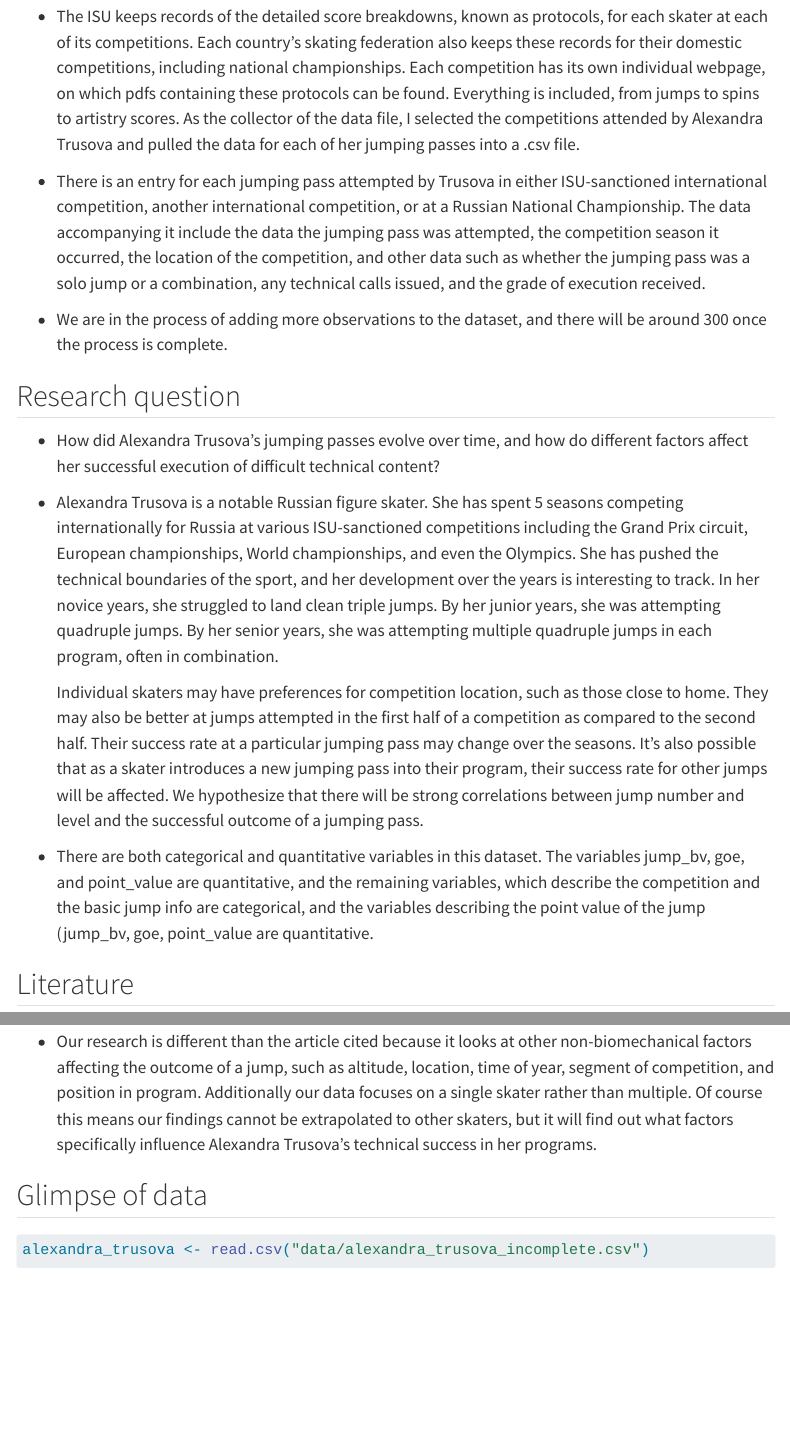
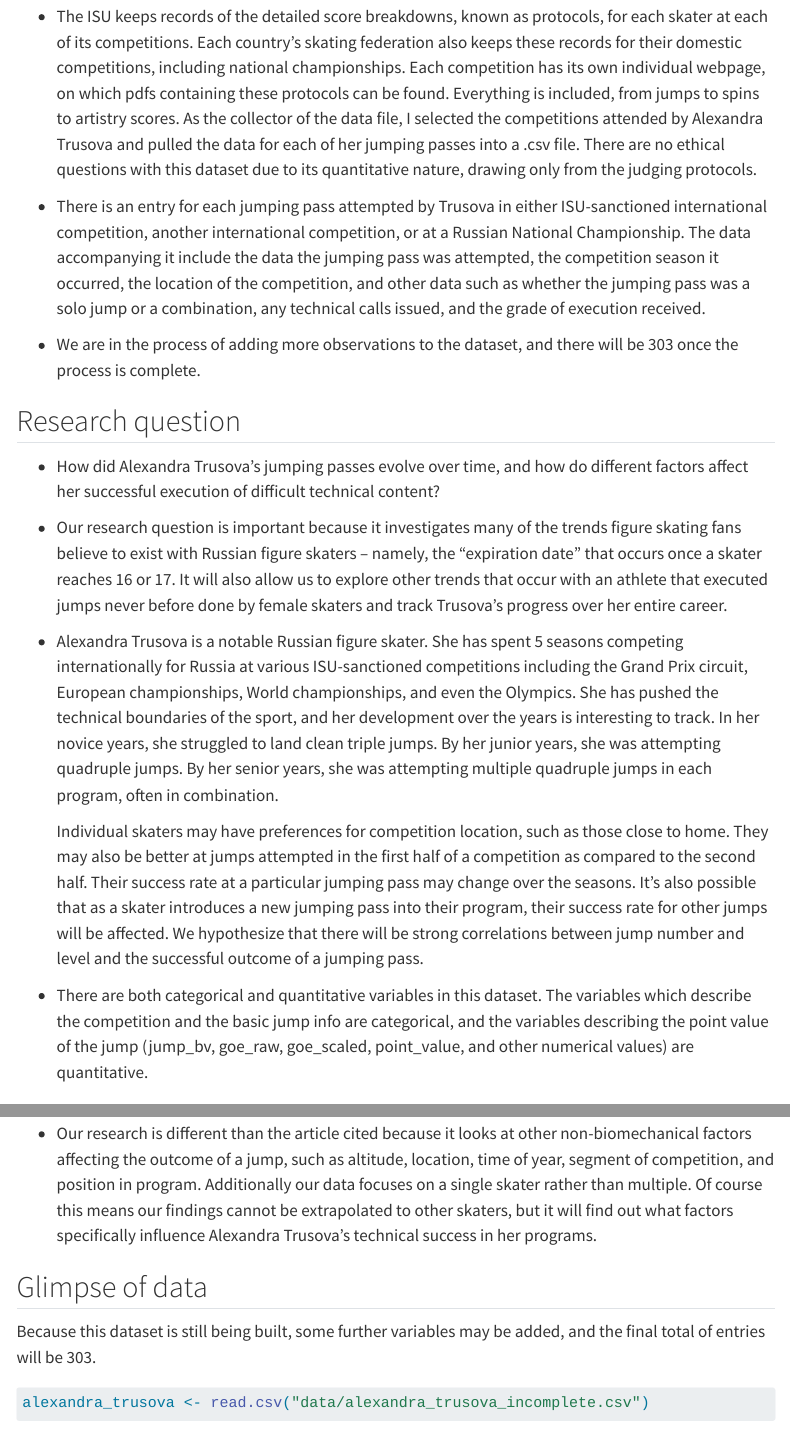
Before and after one commit to sta199-s23-2/project-hunger-games-catching-meyer, a Quarto document (proposal.qmd): the page in a window 1100 px wide, from 420 px down, and a second part further down, joined at a grey line. Rendered offline with R 4.5, knitr and Pandoc in place of Quarto, with nearby package versions; some code elsewhere in the file could not run offline; menus at the side of the page are left out.

Commit message:
added to part 1

````diff
--- a/proposal.qmd
+++ b/proposal.qmd
@@ -18,21 +18,23 @@ library(tidyverse)
 
 -   The data is from the competition records of the International Skating Union, Tallinn Trophy, and the Russian Skating Federation. The International Skating Union (ISU) is the governing body of figure skating competition around the world. ISU-sanctioned and many other competitions have websites containing records of the detailed results of the competition. (There is a separate site for each competition so for brevity's sake sites will not be linked here.)
 
--   The ISU keeps records of the detailed score breakdowns, known as protocols, for each skater at each of its competitions. Each country's skating federation also keeps these records for their domestic competitions, including national championships. Each competition has its own individual webpage, on which pdfs containing these protocols can be found. Everything is included, from jumps to spins to artistry scores. As the collector of the data file, I selected the competitions attended by Alexandra Trusova and pulled the data for each of her jumping passes into a .csv file.
+-   The ISU keeps records of the detailed score breakdowns, known as protocols, for each skater at each of its competitions. Each country's skating federation also keeps these records for their domestic competitions, including national championships. Each competition has its own individual webpage, on which pdfs containing these protocols can be found. Everything is included, from jumps to spins to artistry scores. As the collector of the data file, I selected the competitions attended by Alexandra Trusova and pulled the data for each of her jumping passes into a .csv file. There are no ethical questions with this dataset due to its quantitative nature, drawing only from the judging protocols.
 
 -   There is an entry for each jumping pass attempted by Trusova in either ISU-sanctioned international competition, another international competition, or at a Russian National Championship. The data accompanying it include the data the jumping pass was attempted, the competition season it occurred, the location of the competition, and other data such as whether the jumping pass was a solo jump or a combination, any technical calls issued, and the grade of execution received.
 
--   We are in the process of adding more observations to the dataset, and there will be around 300 once the process is complete.
+-   We are in the process of adding more observations to the dataset, and there will be 303 once the process is complete.
 
 ## Research question
 
 -   How did Alexandra Trusova's jumping passes evolve over time, and how do different factors affect her successful execution of difficult technical content?
 
+-   Our research question is important because it investigates many of the trends figure skating fans believe to exist with Russian figure skaters -- namely, the "expiration date" that occurs once a skater reaches 16 or 17. It will also allow us to explore other trends that occur with an athlete that executed jumps never before done by female skaters and track Trusova's progress over her entire career.
+
 -   Alexandra Trusova is a notable Russian figure skater. She has spent 5 seasons competing internationally for Russia at various ISU-sanctioned competitions including the Grand Prix circuit, European championships, World championships, and even the Olympics. She has pushed the technical boundaries of the sport, and her development over the years is interesting to track. In her novice years, she struggled to land clean triple jumps. By her junior years, she was attempting quadruple jumps. By her senior years, she was attempting multiple quadruple jumps in each program, often in combination.
 
     Individual skaters may have preferences for competition location, such as those close to home. They may also be better at jumps attempted in the first half of a competition as compared to the second half. Their success rate at a particular jumping pass may change over the seasons. It's also possible that as a skater introduces a new jumping pass into their program, their success rate for other jumps will be affected. We hypothesize that there will be strong correlations between jump number and level and the successful outcome of a jumping pass.
 
--   There are both categorical and quantitative variables in this dataset. The variables jump_bv, goe, and point_value are quantitative, and the remaining variables, which describe the competition and the basic jump info are categorical, and the variables describing the point value of the jump (jump_bv, goe, point_value are quantitative.
+-   There are both categorical and quantitative variables in this dataset. The variables which describe the competition and the basic jump info are categorical, and the variables describing the point value of the jump (jump_bv, goe_raw, goe_scaled, point_value, and other numerical values) are quantitative.
 
 ## Literature
 
@@ -46,12 +48,15 @@ library(tidyverse)
 
 ## Glimpse of data
 
+Because this dataset is still being built, some further variables may be added, and the final total of entries will be 303.
+
 ```{r}
 #| label: load-data-1
 
 alexandra_trusova <- read.csv("data/alexandra_trusova_incomplete.csv")
 
 glimpse(alexandra_trusova)
+
 ```
 
 # Data 2
````
